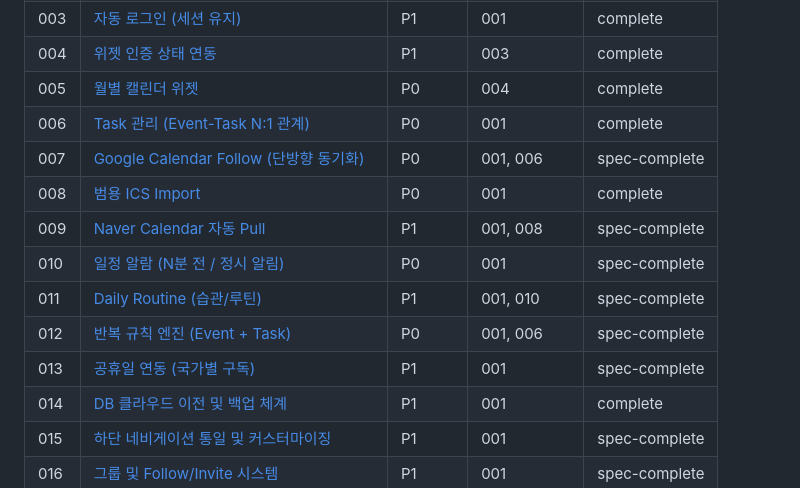
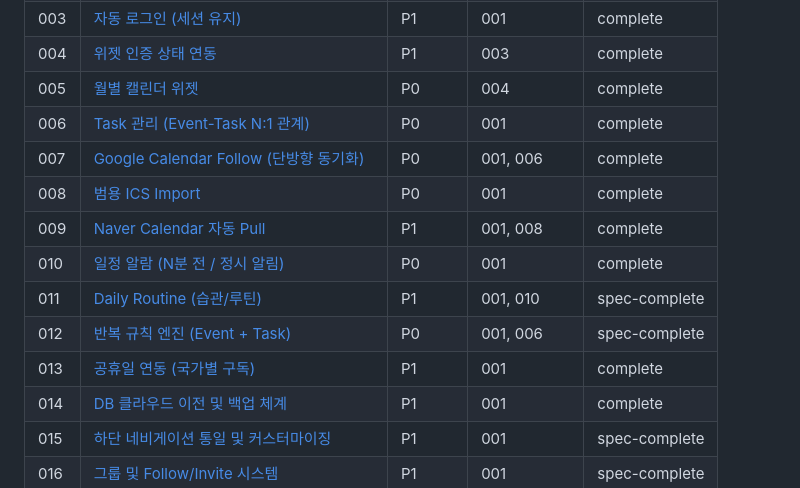
Before and after one commit to LeeHyeonKyu/own-calendar, a Markdown page: docs/PROJECT.md, the part around the change. Drawn GitHub-style.

Commit message:
chore: Feature Registry 업데이트 (007,009,010,013 complete)
Co-Authored-By: Claude Opus 4.6 (1M context) <noreply@anthropic.com>
Claude-Session: https://claude.ai/code/session_01VBu1pQ7n9eJHeAUJsPC7Ao

```diff
--- a/docs/PROJECT.md
+++ b/docs/PROJECT.md
@@ -173,13 +173,13 @@ lastEvolve: 2026-08-31
 | 004 | [위젯 인증 상태 연동](features/004-widget-auth-state.md) | P1 | 003 | complete |
 | 005 | [월별 캘린더 위젯](features/005-monthly-widget.md) | P0 | 004 | complete |
 | 006 | [Task 관리 (Event-Task N:1 관계)](features/006-task-management.md) | P0 | 001 | complete |
-| 007 | [Google Calendar Follow (단방향 동기화)](features/007-google-calendar-follow.md) | P0 | 001, 006 | spec-complete |
+| 007 | [Google Calendar Follow (단방향 동기화)](features/007-google-calendar-follow.md) | P0 | 001, 006 | complete |
 | 008 | [범용 ICS Import](features/008-ics-import.md) | P0 | 001 | complete |
-| 009 | [Naver Calendar 자동 Pull](features/009-naver-calendar-pull.md) | P1 | 001, 008 | spec-complete |
-| 010 | [일정 알람 (N분 전 / 정시 알림)](features/010-event-alarm.md) | P0 | 001 | spec-complete |
+| 009 | [Naver Calendar 자동 Pull](features/009-naver-calendar-pull.md) | P1 | 001, 008 | complete |
+| 010 | [일정 알람 (N분 전 / 정시 알림)](features/010-event-alarm.md) | P0 | 001 | complete |
 | 011 | [Daily Routine (습관/루틴)](features/011-daily-routine.md) | P1 | 001, 010 | spec-complete |
 | 012 | [반복 규칙 엔진 (Event + Task)](features/012-recurrence-engine.md) | P0 | 001, 006 | spec-complete |
-| 013 | [공휴일 연동 (국가별 구독)](features/013-public-holidays.md) | P1 | 001 | spec-complete |
+| 013 | [공휴일 연동 (국가별 구독)](features/013-public-holidays.md) | P1 | 001 | complete |
 | 014 | [DB 클라우드 이전 및 백업 체계](features/014-cloud-db-migration.md) | P1 | 001 | complete |
 | 015 | [하단 네비게이션 통일 및 커스터마이징](features/015-navigation-customization.md) | P1 | 001 | spec-complete |
 | 016 | [그룹 및 Follow/Invite 시스템](features/016-group-and-follow.md) | P1 | 001 | spec-complete |
```
